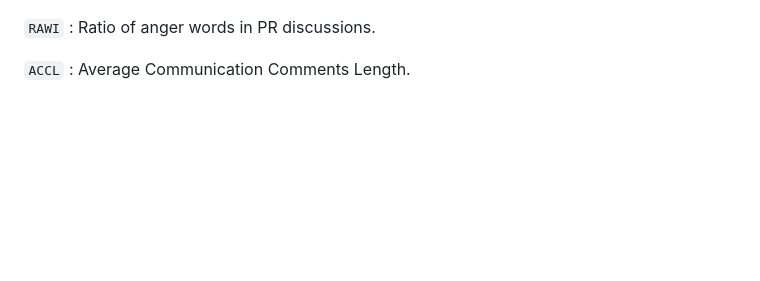
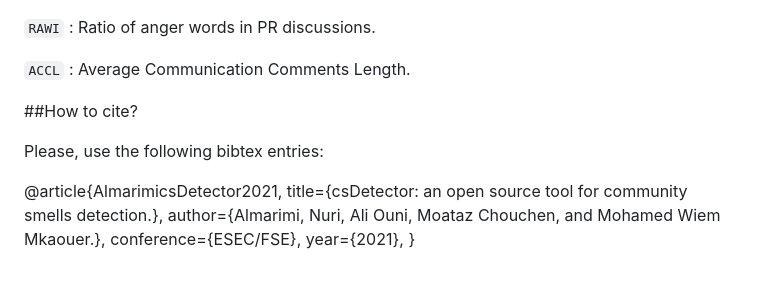
Before and after one commit to Nuri22/csDetector, a Markdown page: README.md, the part around the change. Rendered like a GitHub page; blank space fills up the shorter version.

````diff
--- a/README.md
+++ b/README.md
@@ -234,3 +234,14 @@ https://docs.github.com/en/graphql/overview/explorer
 ```RAWI``` : Ratio of anger words in PR discussions.
 
 ```ACCL``` : Average Communication Comments Length.
+
+##How to cite?
+
+Please, use the following bibtex entries:
+
+@article{AlmarimicsDetector2021,
+    title={csDetector: an open source tool for community smells detection.},
+    author={Almarimi, Nuri, Ali Ouni, Moataz Chouchen, and Mohamed Wiem Mkaouer.},
+    conference={ESEC/FSE},
+    year={2021},
+}
````
